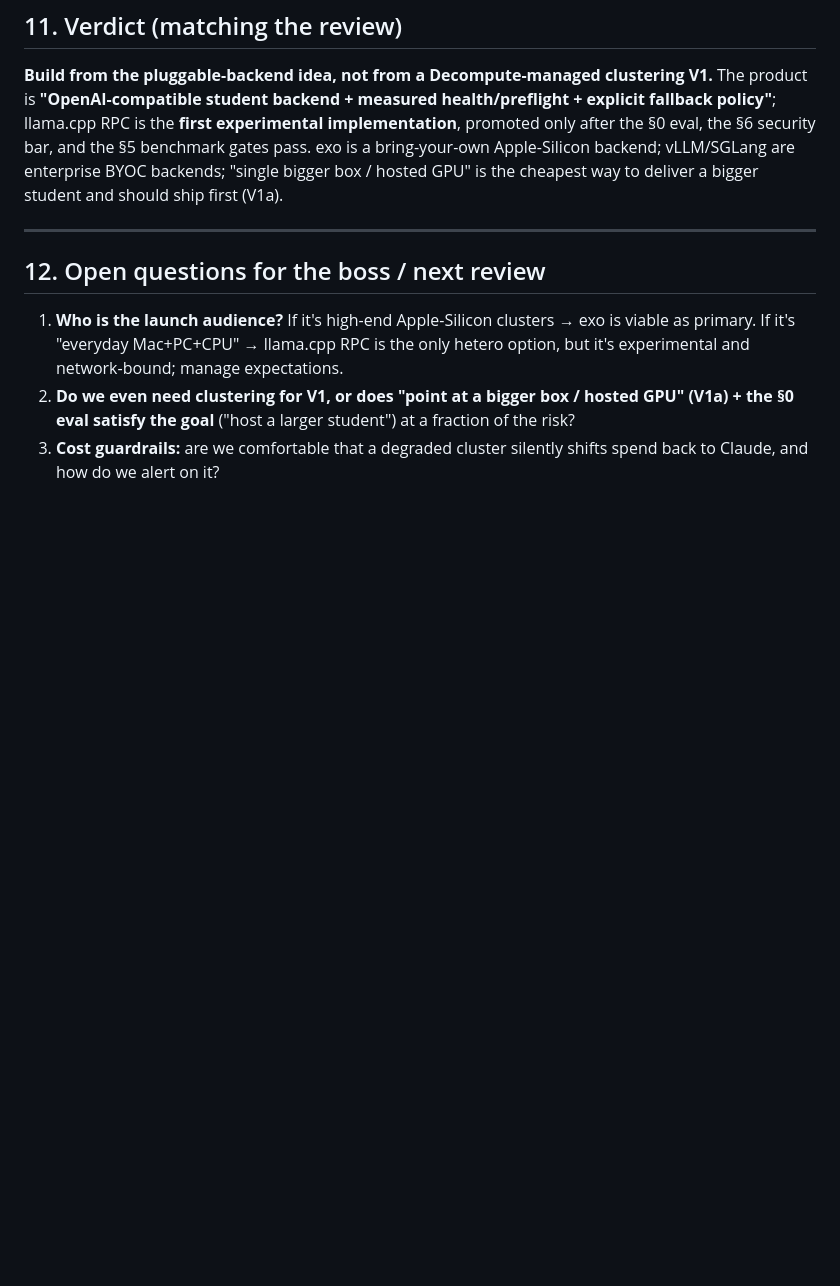
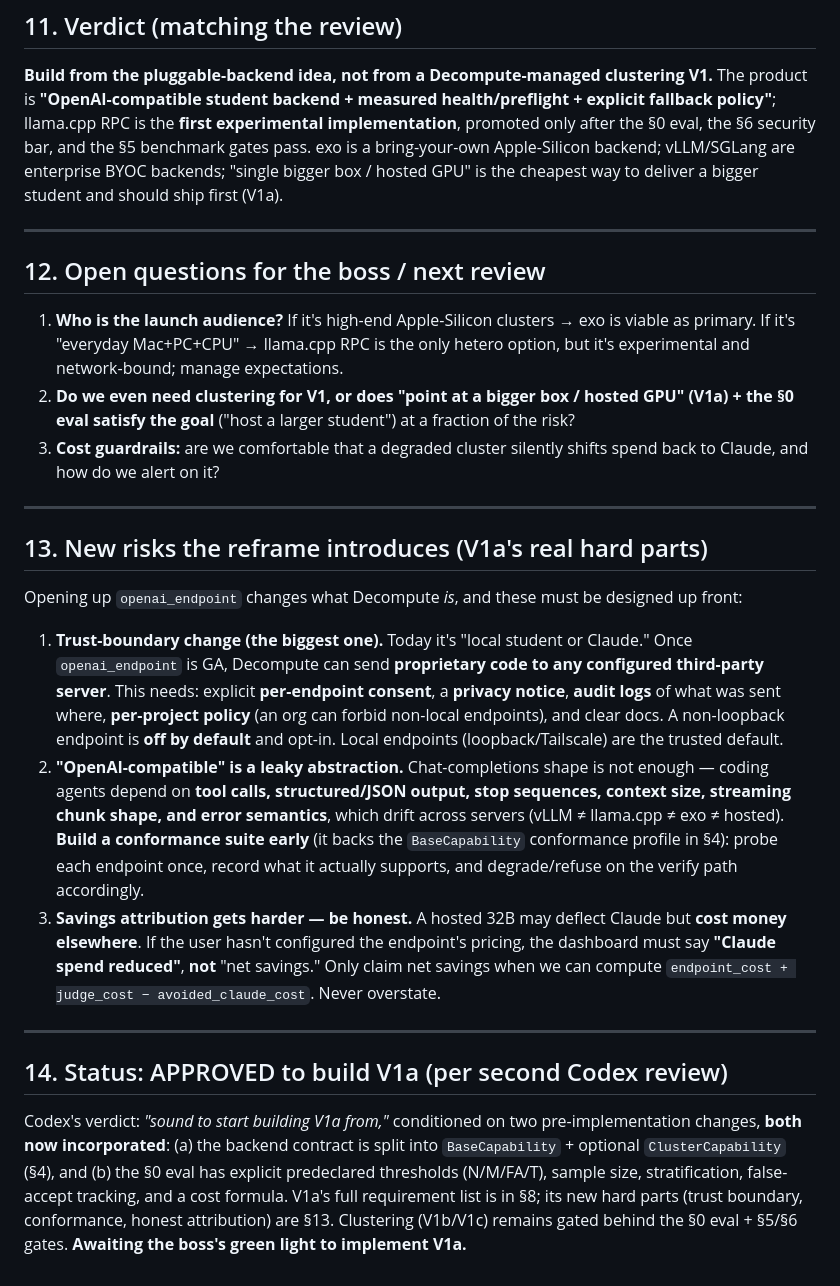
Before and after one commit to Av1ralS1ngh/Claude-Savings, a Markdown page: docs/heterogeneous_inference_plan.md, the part around one of its changes. Drawn GitHub-style; blank space fills up the shorter version.

```diff
--- a/docs/heterogeneous_inference_plan.md
+++ b/docs/heterogeneous_inference_plan.md
@@ -250,3 +296,36 @@ student and should ship first (V1a).
    satisfy the goal** ("host a larger student") at a fraction of the risk?
 3. **Cost guardrails:** are we comfortable that a degraded cluster silently shifts spend back to Claude,
    and how do we alert on it?
+
+---
+
+## 13. New risks the reframe introduces (V1a's real hard parts)
+
+Opening up `openai_endpoint` changes what Decompute *is*, and these must be designed up front:
+
+1. **Trust-boundary change (the biggest one).** Today it's "local student or Claude." Once
+   `openai_endpoint` is GA, Decompute can send **proprietary code to any configured third-party
+   server**. This needs: explicit **per-endpoint consent**, a **privacy notice**, **audit logs** of
+   what was sent where, **per-project policy** (an org can forbid non-local endpoints), and clear docs.
+   A non-loopback endpoint is **off by default** and opt-in. Local endpoints (loopback/Tailscale) are
+   the trusted default.
+2. **"OpenAI-compatible" is a leaky abstraction.** Chat-completions shape is not enough — coding agents
+   depend on **tool calls, structured/JSON output, stop sequences, context size, streaming chunk shape,
+   and error semantics**, which drift across servers (vLLM ≠ llama.cpp ≠ exo ≠ hosted). **Build a
+   conformance suite early** (it backs the `BaseCapability` conformance profile in §4): probe each
+   endpoint once, record what it actually supports, and degrade/refuse on the verify path accordingly.
+3. **Savings attribution gets harder — be honest.** A hosted 32B may deflect Claude but **cost money
+   elsewhere**. If the user hasn't configured the endpoint's pricing, the dashboard must say **"Claude
+   spend reduced"**, **not** "net savings." Only claim net savings when we can compute
+   `endpoint_cost + judge_cost − avoided_claude_cost`. Never overstate.
+
+---
+
+## 14. Status: APPROVED to build V1a (per second Codex review)
+
+Codex's verdict: *"sound to start building V1a from,"* conditioned on two pre-implementation changes,
+**both now incorporated**: (a) the backend contract is split into `BaseCapability` + optional
+`ClusterCapability` (§4), and (b) the §0 eval has explicit predeclared thresholds (N/M/FA/T), sample
+size, stratification, false-accept tracking, and a cost formula. V1a's full requirement list is in §8;
+its new hard parts (trust boundary, conformance, honest attribution) are §13. Clustering (V1b/V1c)
+remains gated behind the §0 eval + §5/§6 gates. **Awaiting the boss's green light to implement V1a.**
```
Also changed, not shown: other parts of docs/heterogeneous_inference_plan.md (+63 -17 lines).
